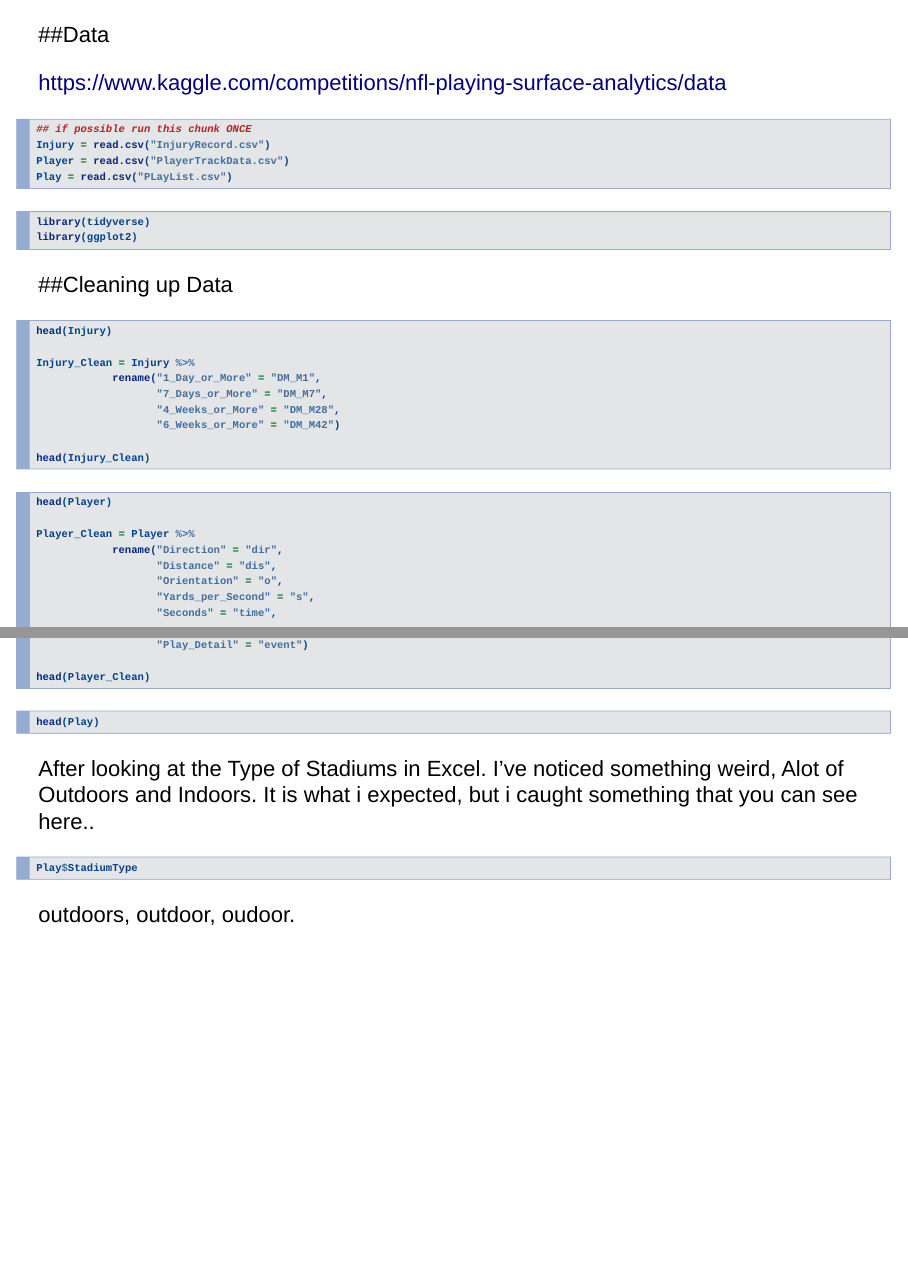
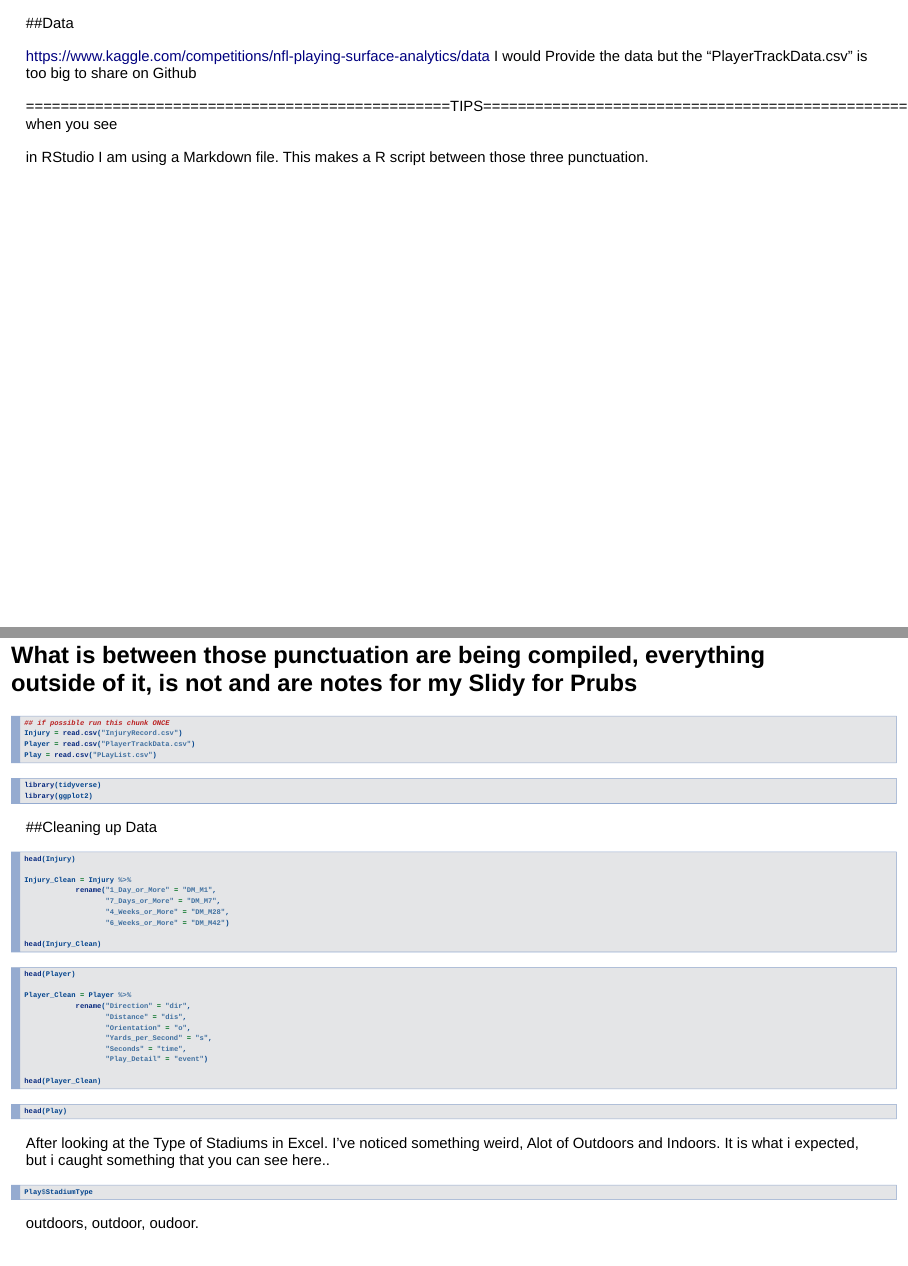
Before and after one commit to PPontarolo/Lower-NFL-Injuries, an R Markdown document (Football Injury Clean Data.Rmd): pages 2 and 3 of 9 before the commit and pages 2 and 3 of 6 after it, joined at a grey line. Rendered offline with R 4.5, knitr and Pandoc, with nearby package versions; the code chunks are not run, so their results and figures are left out.

Commit message:
Update Football Injury Clean Data.Rmd

````diff
--- a/Football Injury Clean Data.Rmd
+++ b/Football Injury Clean Data.Rmd
@@ -7,6 +7,16 @@ output: slidy_presentation
 ##Data
 
 https://www.kaggle.com/competitions/nfl-playing-surface-analytics/data
+I would Provide the data but the "PlayerTrackData.csv" is too big to share on Github
+
+=================================================TIPS=================================================
+when you see
+```{r}
+```
+in RStudio I am using a Markdown file. This makes a R script between those three punctuation.
+
+What is between those punctuation are being compiled, everything outside of it, is not and are notes for my Slidy for Prubs
+=======================================================================================================
 
 ```{r}
 
````
